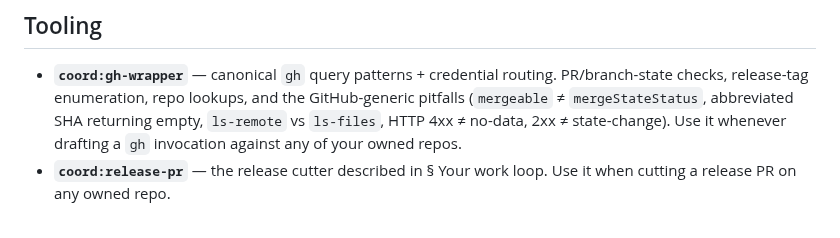
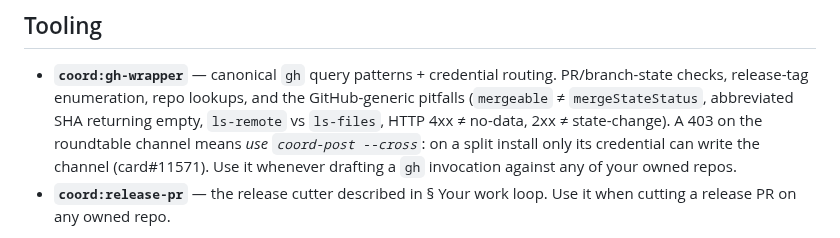
Before and after one commit to PupFuzz/mezzanine, a Markdown page: CLAUDE.md, the part around one of its changes. Drawn GitHub-style.

Commit message:
docs: re-sync the solo orientation block to coord v0.66.0

```diff
--- a/CLAUDE.md
+++ b/CLAUDE.md
@@ -531,7 +531,8 @@ genuine question / gate → banner. The banner spends your human's attention —
 - **`coord:gh-wrapper`** — canonical `gh` query patterns + credential routing. PR/branch-state
   checks, release-tag enumeration, repo lookups, and the GitHub-generic pitfalls (`mergeable`
   ≠ `mergeStateStatus`, abbreviated SHA returning empty, `ls-remote` vs `ls-files`, HTTP 4xx
-  ≠ no-data, 2xx ≠ state-change). Use it whenever drafting a `gh` invocation against any of
+  ≠ no-data, 2xx ≠ state-change). A 403 on the roundtable channel means *use `coord-post --cross`*:
+  on a split install only its credential can write the channel (card#11571). Use it whenever drafting a `gh` invocation against any of
   your owned repos.
 - **`coord:release-pr`** — the release cutter described in § Your work loop. Use it when
   cutting a release PR on any owned repo.
```
Also changed, not shown: other parts of CLAUDE.md (+1 -1 lines).
